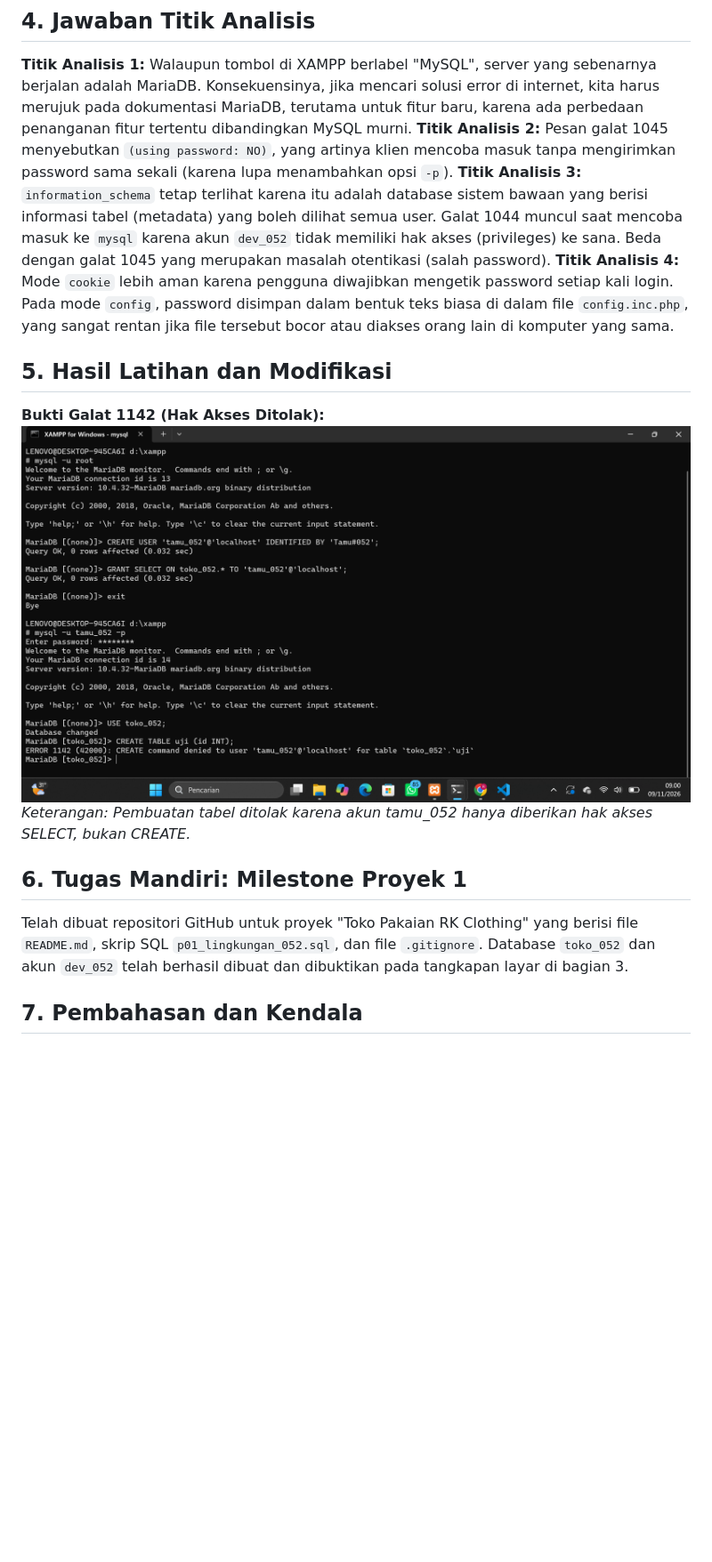
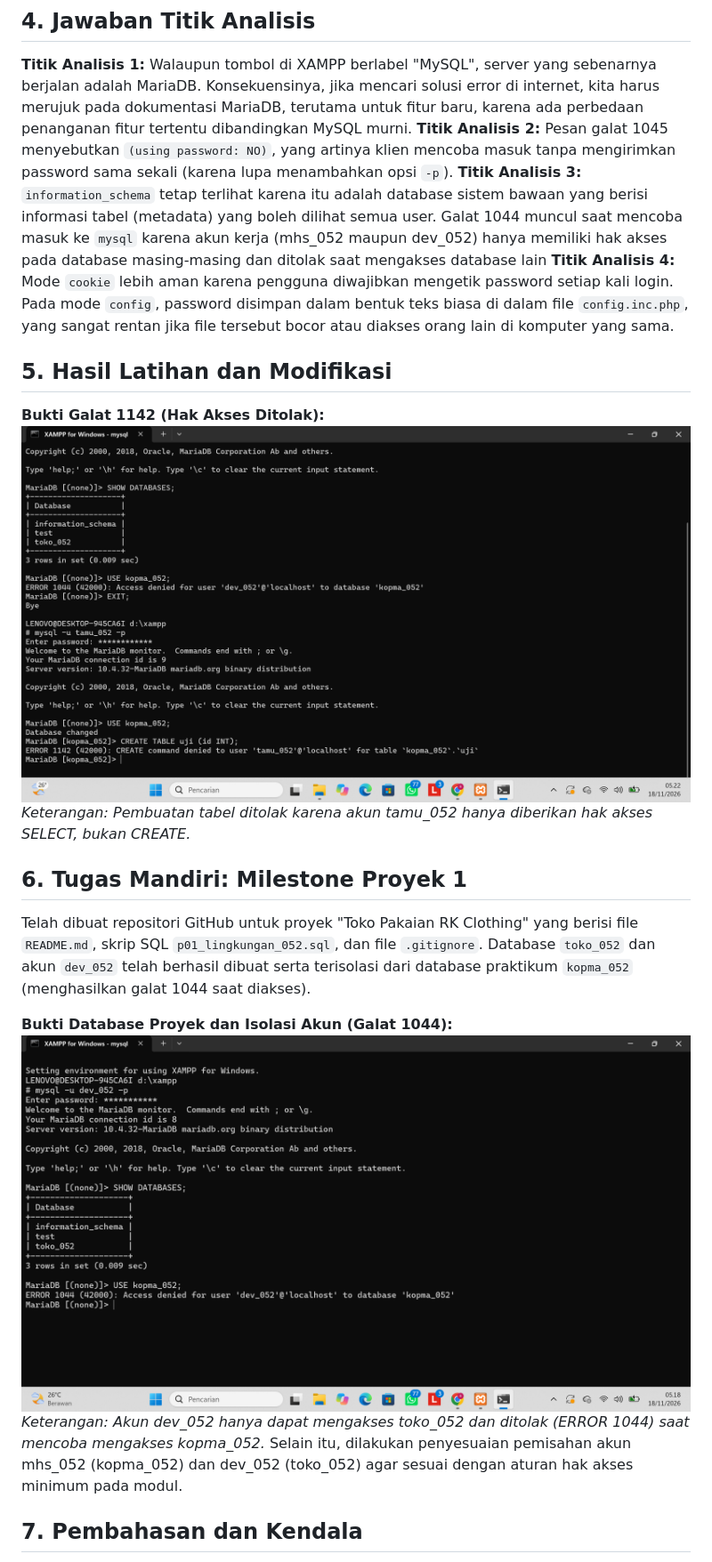
Before and after one commit to rizaldokurniawan8-bit/basisdata-25430052, a Markdown page: laporan/p01_laporan_052.md, the part around one of its changes. Shown at 89% size. Drawn GitHub-style; pictures changed too: laporan/img/p01_galat_1044_052.png, laporan/img/p01_galat_1142_052.png; blank space fills up the shorter version.

```diff
--- a/laporan/p01_laporan_052.md
+++ b/laporan/p01_laporan_052.md
@@ -23,7 +23,7 @@ Basis data membutuhkan Sistem Manajemen Basis Data (DBMS) seperti MariaDB untuk
 ## 4. Jawaban Titik Analisis
 **Titik Analisis 1:** Walaupun tombol di XAMPP berlabel "MySQL", server yang sebenarnya berjalan adalah MariaDB. Konsekuensinya, jika mencari solusi error di internet, kita harus merujuk pada dokumentasi MariaDB, terutama untuk fitur baru, karena ada perbedaan penanganan fitur tertentu dibandingkan MySQL murni.
 **Titik Analisis 2:** Pesan galat 1045 menyebutkan `(using password: NO)`, yang artinya klien mencoba masuk tanpa mengirimkan password sama sekali (karena lupa menambahkan opsi `-p`).
-**Titik Analisis 3:** `information_schema` tetap terlihat karena itu adalah database sistem bawaan yang berisi informasi tabel (metadata) yang boleh dilihat semua user. Galat 1044 muncul saat mencoba masuk ke `mysql` karena akun `dev_052` tidak memiliki hak akses (privileges) ke sana. Beda dengan galat 1045 yang merupakan masalah otentikasi (salah password).
+**Titik Analisis 3:** `information_schema` tetap terlihat karena itu adalah database sistem bawaan yang berisi informasi tabel (metadata) yang boleh dilihat semua user. Galat 1044 muncul saat mencoba masuk ke `mysql` karena akun kerja (mhs_052 maupun dev_052) hanya memiliki hak akses pada database masing-masing dan ditolak saat mengakses database lain
 **Titik Analisis 4:** Mode `cookie` lebih aman karena pengguna diwajibkan mengetik password setiap kali login. Pada mode `config`, password disimpan dalam bentuk teks biasa di dalam file `config.inc.php`, yang sangat rentan jika file tersebut bocor atau diakses orang lain di komputer yang sama.
 
 ## 5. Hasil Latihan dan Modifikasi
@@ -32,7 +32,12 @@ Basis data membutuhkan Sistem Manajemen Basis Data (DBMS) seperti MariaDB untuk
 *Keterangan: Pembuatan tabel ditolak karena akun tamu_052 hanya diberikan hak akses SELECT, bukan CREATE.*
 
 ## 6. Tugas Mandiri: Milestone Proyek 1
-Telah dibuat repositori GitHub untuk proyek "Toko Pakaian RK Clothing" yang berisi file `README.md`, skrip SQL `p01_lingkungan_052.sql`, dan file `.gitignore`. Database `toko_052` dan akun `dev_052` telah berhasil dibuat dan dibuktikan pada tangkapan layar di bagian 3.
+Telah dibuat repositori GitHub untuk proyek "Toko Pakaian RK Clothing" yang berisi file `README.md`, skrip SQL `p01_lingkungan_052.sql`, dan file `.gitignore`. Database `toko_052` dan akun `dev_052` telah berhasil dibuat serta terisolasi dari database praktikum `kopma_052` (menghasilkan galat 1044 saat diakses).
+
+**Bukti Database Proyek dan Isolasi Akun (Galat 1044):**
+![Bukti Database Proyek dan Galat 1044](img/p01_galat_1044_052.png)
+*Keterangan: Akun dev_052 hanya dapat mengakses toko_052 dan ditolak (ERROR 1044) saat mencoba mengakses kopma_052.*
+Selain itu, dilakukan penyesuaian pemisahan akun mhs_052 (kopma_052) dan dev_052 (toko_052) agar sesuai dengan aturan hak akses minimum pada modul.
 
 ## 7. Pembahasan dan Kendala
 Kendala utama yang dihadapi adalah sempat tertukar antara menjalankan perintah bash (Windows) dengan kueri MariaDB, sehingga muncul perintah yang "menggantung" (tanda `->`). Solusinya adalah dengan mengetik `\c` untuk membatalkan kueri dan `exit` untuk kembali ke Command Prompt Windows. Selain itu, terdapat pesan galat 1045 karena salah memasukkan password, yang diselesaikan dengan masuk kembali menggunakan opsi `-p` dan mengetik password dengan benar.
```
Also changed, not shown: other parts of laporan/p01_laporan_052.md (+4 -4 lines), laporan/img/p01_show_db_052.png, laporan/img/p01_versi_user_052.png.
